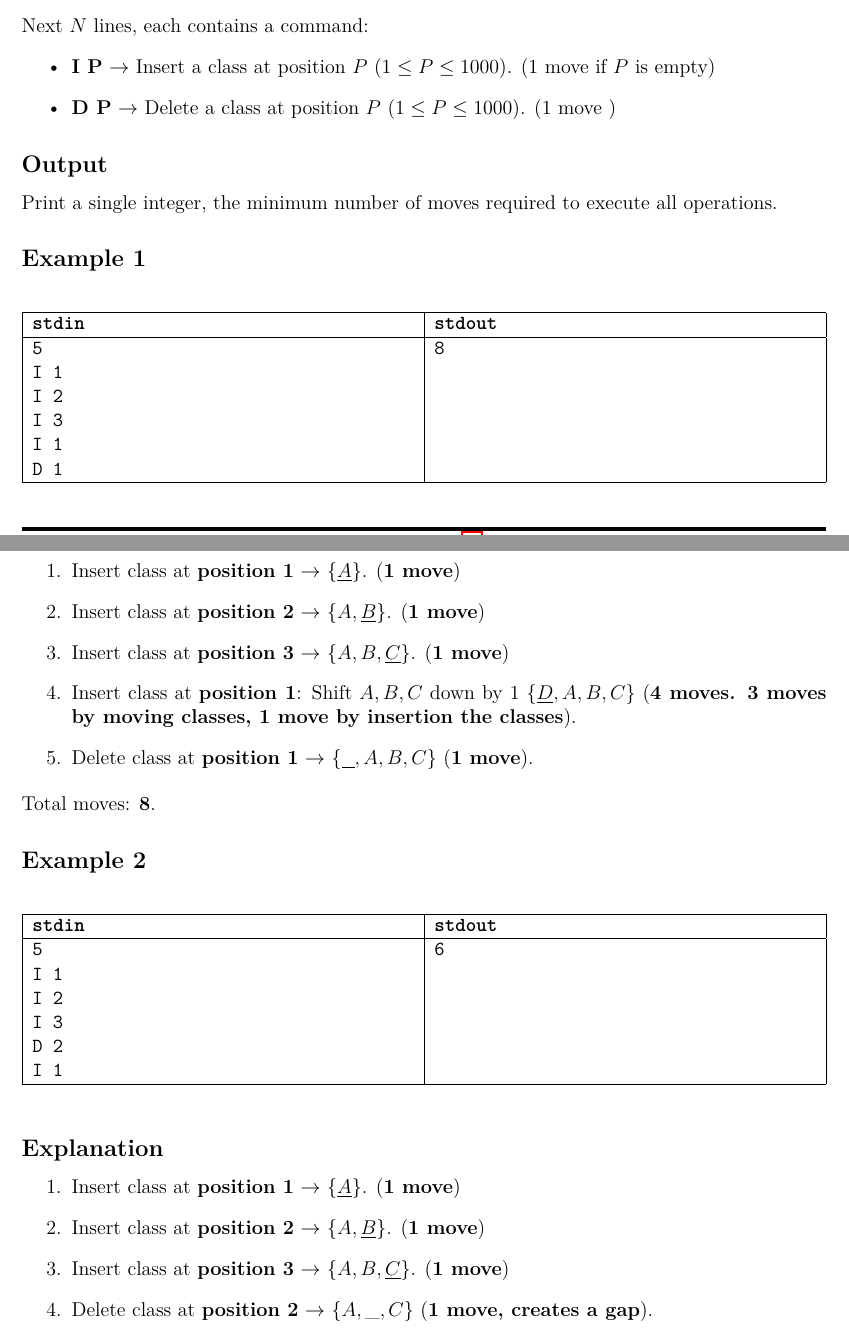
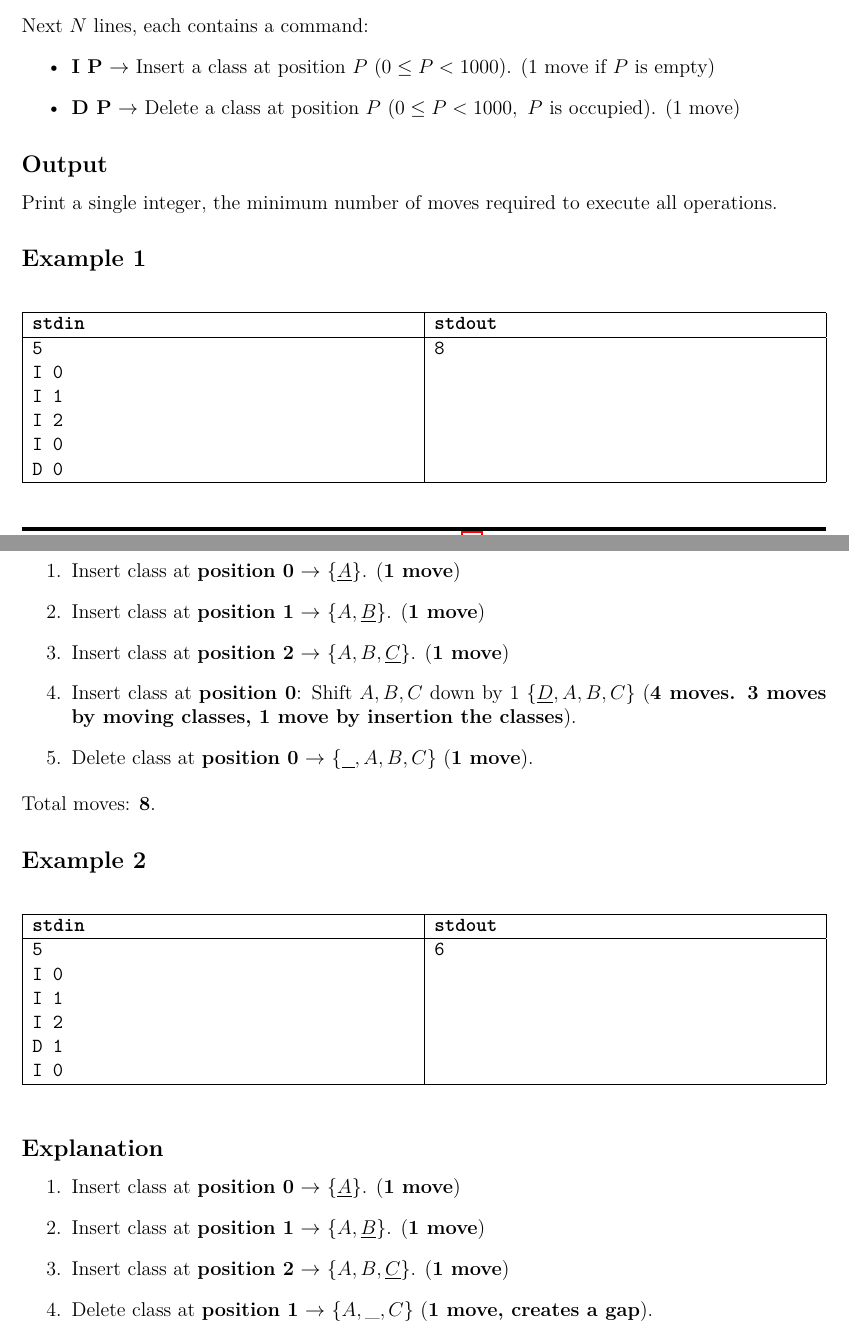
Before and after one commit to eric2969/PDAO2025_ProblemSet, a LaTeX document (Problems/Problems.tex): two parts of pages 29 and 30 of 38, joined at a grey line, cut so that both start at the same text. Compiled offline with XeLaTeX; a missing font is replaced by an installed copy or a similar font.

Commit message:
Problem K Oiiaioiiiai

```diff
--- a/Problems/Problems.tex
+++ b/Problems/Problems.tex
@@ -1376,8 +1376,8 @@ Line 1 contains an integer \(\textbf{\textit{N}}\) \((1 \leq N \leq 1000)\), den
 \noindent
 Next \textbf{\( N \)} lines, each contains a command:
     \begin{itemize}
-        \item \textbf{I P} $\rightarrow$ Insert a class at position \( P \) \((1 \leq P \leq 1000)\). (1 move if $P$ is empty)
-        \item \textbf{D P} $\rightarrow$ Delete a class at position \( P \) \((1 \leq P \leq 1000)\). (1 move )
+        \item \textbf{I P} $\rightarrow$ Insert a class at position \( P \) \((0 \leq P < 1000)\). (1 move if $P$ is empty)
+        \item \textbf{D P} $\rightarrow$ Delete a class at position \( P \) \((0 \leq P < 1000,\ P\text{ is occupied})\). (1 move)
     \end{itemize}
 
 \subsection*{\fontsize{16}{12}Output}
@@ -1391,22 +1391,22 @@ Print a single integer, the minimum number of moves required to execute all oper
   \textbf{stdin} & \textbf{stdout} \\
   \hline
   5 & 8 \\
-  I 1 &  \\
+  I 0 &  \\
+  I 1 & \\
   I 2 & \\
-  I 3 & \\
-  I 1 &\\
-  D 1 & \\
+  I 0 &\\
+  D 0 & \\
   \hline
  \end{tabularx}
 \end{table}
 \newpage
 \subsection*{\fontsize{16}{12}Explanation}
 \begin{enumerate}
-    \item Insert class at \textbf{position 1} $\rightarrow$ \(\{\underline{A}\}\). (\textbf{1 move})
-    \item Insert class at \textbf{position 2} $\rightarrow$ \(\{A, \underline{B}\}\). (\textbf{1 move})
-    \item Insert class at \textbf{position 3}  $\rightarrow$ \(\{A, B, \underline{C}\}\). (\textbf{1 move})
-    \item Insert class at \textbf{position 1}: Shift \( A, B, C \) down by 1 \(\{\underline{D}, A, B, C\}\) (\textbf{4 moves. 3 moves by moving classes, 1 move by insertion the classes}).
-    \item Delete class at \textbf{position 1} $\rightarrow$ \(\{\underline{\ \ }, A, B, C\}\) (\textbf{1 move}).
+    \item Insert class at \textbf{position 0} $\rightarrow$ \(\{\underline{A}\}\). (\textbf{1 move})
+    \item Insert class at \textbf{position 1} $\rightarrow$ \(\{A, \underline{B}\}\). (\textbf{1 move})
+    \item Insert class at \textbf{position 2}  $\rightarrow$ \(\{A, B, \underline{C}\}\). (\textbf{1 move})
+    \item Insert class at \textbf{position 0}: Shift \( A, B, C \) down by 1 \(\{\underline{D}, A, B, C\}\) (\textbf{4 moves. 3 moves by moving classes, 1 move by insertion the classes}).
+    \item Delete class at \textbf{position 0} $\rightarrow$ \(\{\underline{\ \ }, A, B, C\}\) (\textbf{1 move}).
 \end{enumerate}
 Total moves: \textbf{8}.
 
@@ -1419,22 +1419,22 @@ Total moves: \textbf{8}.
   \textbf{stdin} & \textbf{stdout} \\
   \hline
   5 & 6 \\
-  I 1 &  \\
+  I 0 &  \\
+  I 1 & \\
   I 2 & \\
-  I 3 & \\
-  D 2 &\\
-  I 1 & \\
+  D 1 &\\
+  I 0 & \\
   \hline
  \end{tabularx}
 \end{table}
 
 \subsection*{\fontsize{16}{12}Explanation}
 \begin{enumerate}
-    \item Insert class at \textbf{position 1} $\rightarrow$ \(\{\underline{A}\}\). (\textbf{1 move})
-    \item Insert class at \textbf{position 2} $\rightarrow$ \(\{A, \underline{B}\}\). (\textbf{1 move})
-    \item Insert class at \textbf{position 3} $\rightarrow$ \(\{A, B, \underline{C}\}\). (\textbf{1 move})
-    \item Delete class at \textbf{position 2} $\rightarrow$ \(\{A, \_, C\}\) (\textbf{1 move, creates a gap}).
-    \item Insert class at \textbf{position 1}: Shift \( A \) down by 1 \(\{\underline{D}, A, C\}\) (\textbf{2 moves}).
+    \item Insert class at \textbf{position 0} $\rightarrow$ \(\{\underline{A}\}\). (\textbf{1 move})
+    \item Insert class at \textbf{position 1} $\rightarrow$ \(\{A, \underline{B}\}\). (\textbf{1 move})
+    \item Insert class at \textbf{position 2} $\rightarrow$ \(\{A, B, \underline{C}\}\). (\textbf{1 move})
+    \item Delete class at \textbf{position 1} $\rightarrow$ \(\{A, \_, C\}\) (\textbf{1 move, creates a gap}).
+    \item Insert class at \textbf{position 0}: Shift \( A \) down by 1 \(\{\underline{D}, A, C\}\) (\textbf{2 moves}).
 \end{enumerate}
 Total moves: \textbf{6}.
 
```
Also changed, not shown: Problems/Problems.tex (2 more changed lines), 2 other files.
